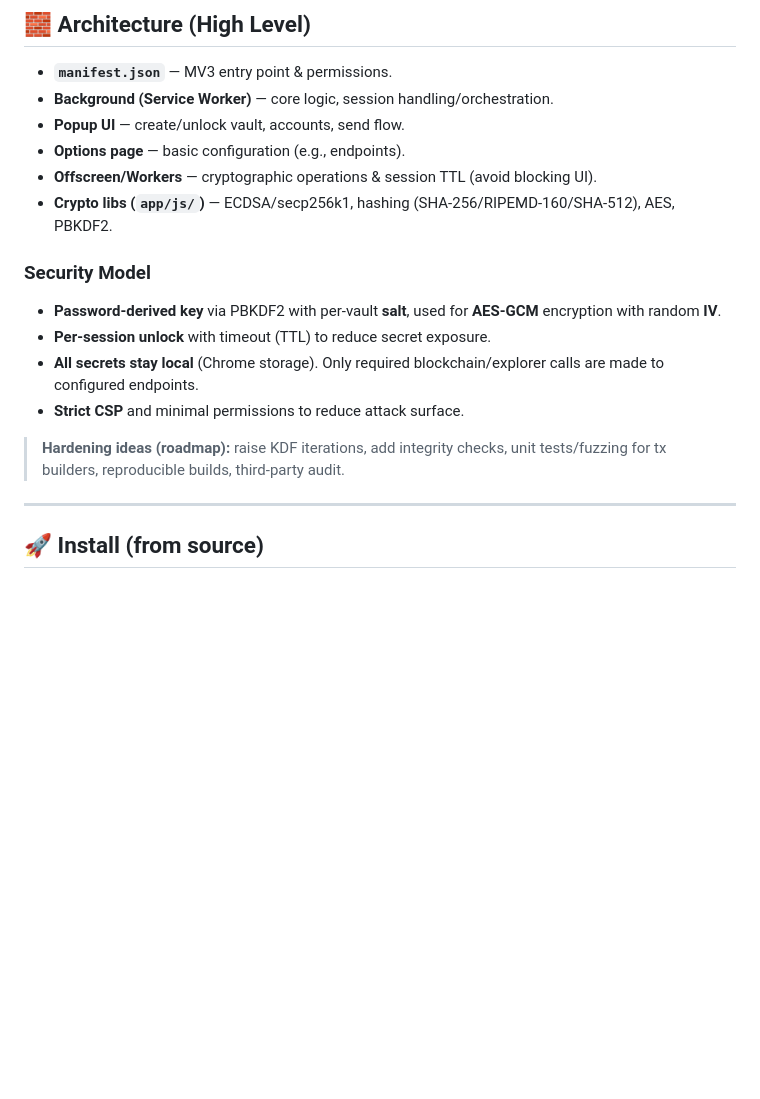
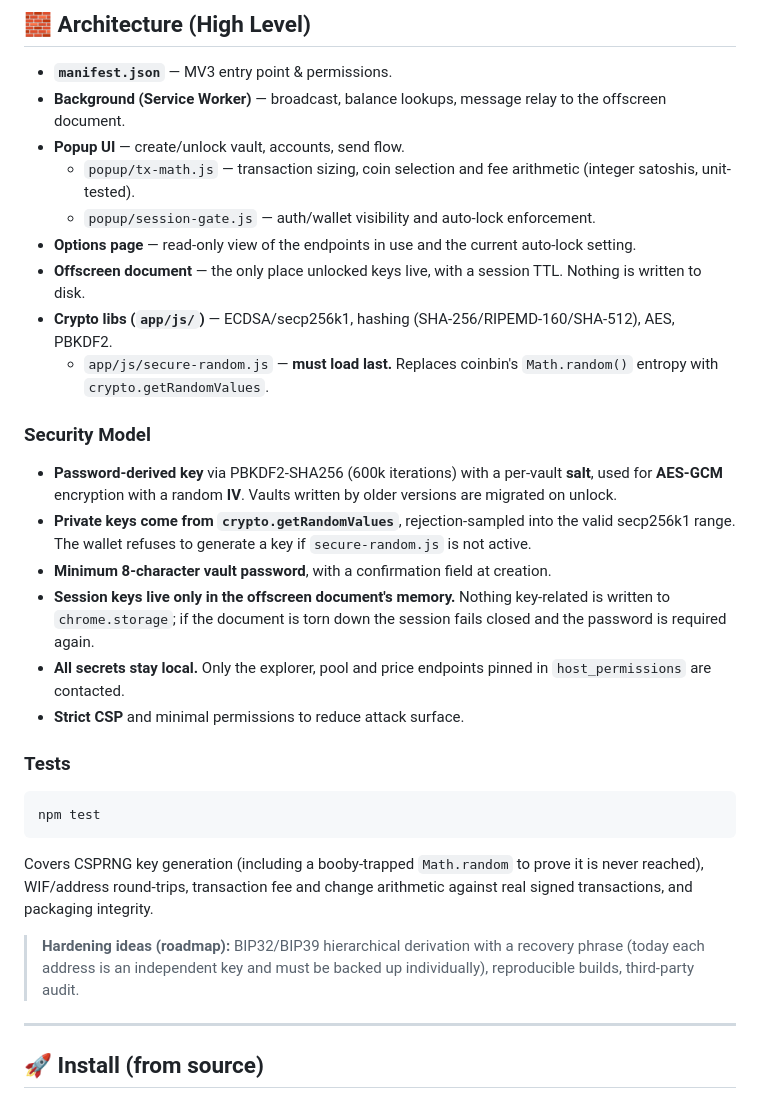
Before and after one commit to QverseWallet/Qverse-Wallet, a Markdown page: README.md, the part around the change. GitHub-like rendering; blank space fills up the shorter version.

Commit message:
docs: update README for v0.4.0
Documents the new module layout, the corrected security model and how to
run the tests, and moves BIP32/BIP39 recovery to the roadmap - today each
address is an independent key that must be backed up individually.

````diff
--- a/README.md
+++ b/README.md
@@ -51,19 +51,32 @@ The Chrome Web Store version is built from this exact source code. You can verif
 
 ## 🧱 Architecture (High Level)
 - **`manifest.json`** — MV3 entry point & permissions.
-- **Background (Service Worker)** — core logic, session handling/orchestration.
+- **Background (Service Worker)** — broadcast, balance lookups, message relay to the offscreen document.
 - **Popup UI** — create/unlock vault, accounts, send flow.
-- **Options page** — basic configuration (e.g., endpoints).
-- **Offscreen/Workers** — cryptographic operations & session TTL (avoid blocking UI).
+  - `popup/tx-math.js` — transaction sizing, coin selection and fee arithmetic (integer satoshis, unit-tested).
+  - `popup/session-gate.js` — auth/wallet visibility and auto-lock enforcement.
+- **Options page** — read-only view of the endpoints in use and the current auto-lock setting.
+- **Offscreen document** — the only place unlocked keys live, with a session TTL. Nothing is written to disk.
 - **Crypto libs (`app/js/`)** — ECDSA/secp256k1, hashing (SHA-256/RIPEMD-160/SHA-512), AES, PBKDF2.
+  - `app/js/secure-random.js` — **must load last.** Replaces coinbin's `Math.random()` entropy with `crypto.getRandomValues`.
 
 ### Security Model
-- **Password-derived key** via PBKDF2 with per-vault **salt**, used for **AES-GCM** encryption with random **IV**.
-- **Per-session unlock** with timeout (TTL) to reduce secret exposure.
-- **All secrets stay local** (Chrome storage). Only required blockchain/explorer calls are made to configured endpoints.
+- **Password-derived key** via PBKDF2-SHA256 (600k iterations) with a per-vault **salt**, used for **AES-GCM** encryption with a random **IV**. Vaults written by older versions are migrated on unlock.
+- **Private keys come from `crypto.getRandomValues`**, rejection-sampled into the valid secp256k1 range. The wallet refuses to generate a key if `secure-random.js` is not active.
+- **Minimum 8-character vault password**, with a confirmation field at creation.
+- **Session keys live only in the offscreen document's memory.** Nothing key-related is written to `chrome.storage`; if the document is torn down the session fails closed and the password is required again.
+- **All secrets stay local.** Only the explorer, pool and price endpoints pinned in `host_permissions` are contacted.
 - **Strict CSP** and minimal permissions to reduce attack surface.
 
-> **Hardening ideas (roadmap):** raise KDF iterations, add integrity checks, unit tests/fuzzing for tx builders, reproducible builds, third-party audit.
+### Tests
+
+```bash
+npm test
+```
+
+Covers CSPRNG key generation (including a booby-trapped `Math.random` to prove it is never reached), WIF/address round-trips, transaction fee and change arithmetic against real signed transactions, and packaging integrity.
+
+> **Hardening ideas (roadmap):** BIP32/BIP39 hierarchical derivation with a recovery phrase (today each address is an independent key and must be backed up individually), reproducible builds, third-party audit.
 
 ---
 
````
